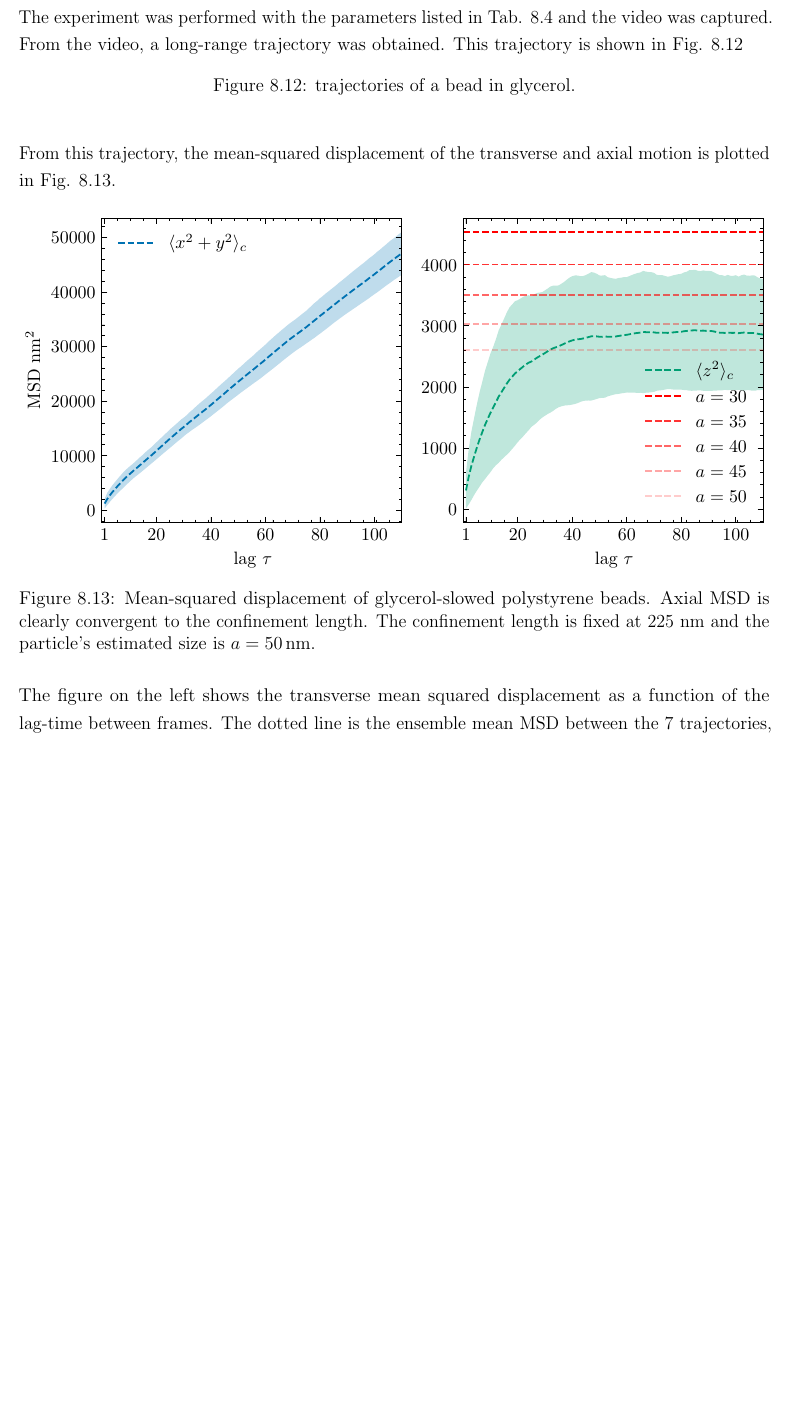
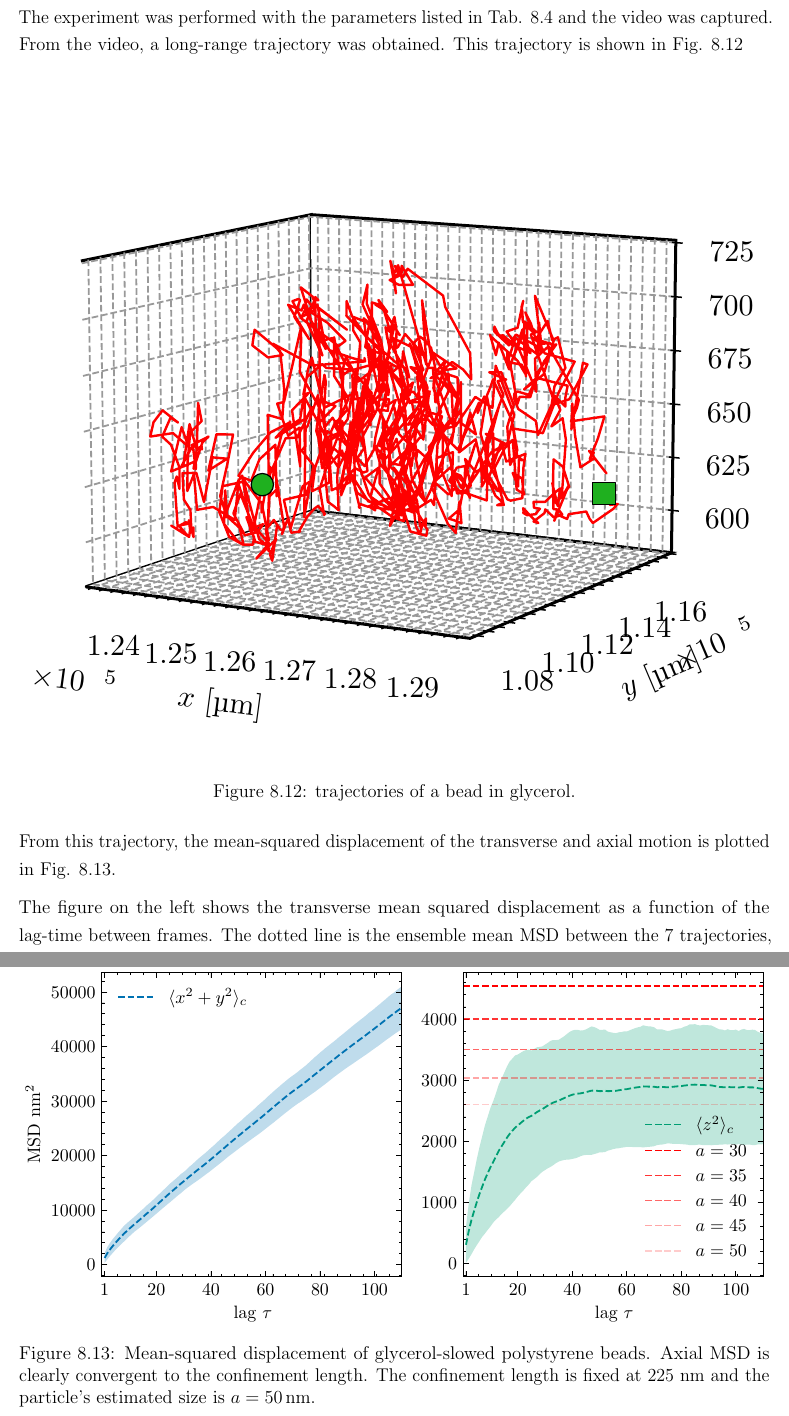
Before and after one commit to sinuose/mj_MASc_2026, a LaTeX thesis (main.tex, which reads C2.tex): part of page 81 of 96 before the commit and two parts of pages 81 and 82 of 97 after it, the two joined at a grey line, cut so that both start at the same text, the shorter picture padded with empty space. Compiled offline with pdfLaTeX.

Commit message:
big update

```diff
--- a/C2.tex
+++ b/C2.tex
@@ -273,7 +273,7 @@ The experiment was performed with the parameters listed in Tab. \ref{tab:2_sampl
 
 \begin{figure}[h!]
     \centering
-    %\includegraphics[width=\textwidth]{Python/Figures/glycerol_MSD.pdf}
+    \includegraphics[width=\textwidth]{Python/Figures/glycerol_sample_trajectory.pdf}
     \caption{trajectories of a bead in glycerol.}
     \label{fig:long_Range_gly_traj}
 \end{figure}
```
Also changed, not shown: Python/Figures/glycerol_sample_trajectory.pdf (added), Python/Figures/glycerol_sample_trajectory.svg (added), 9 other files.
